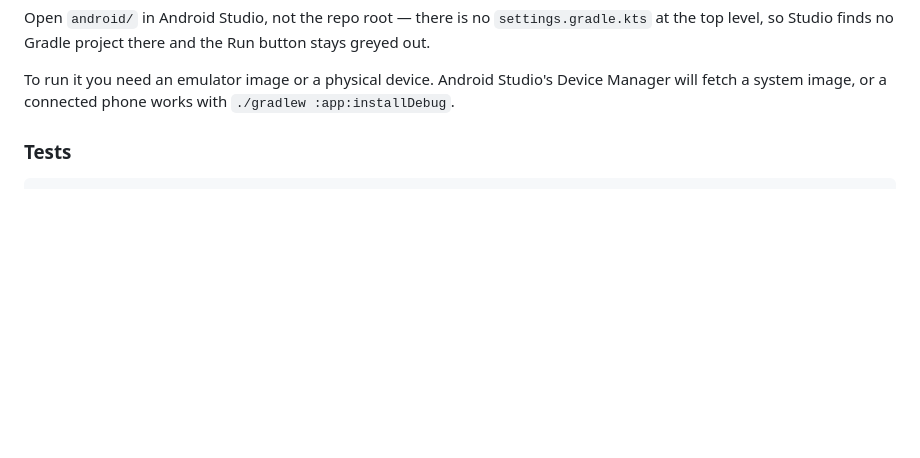
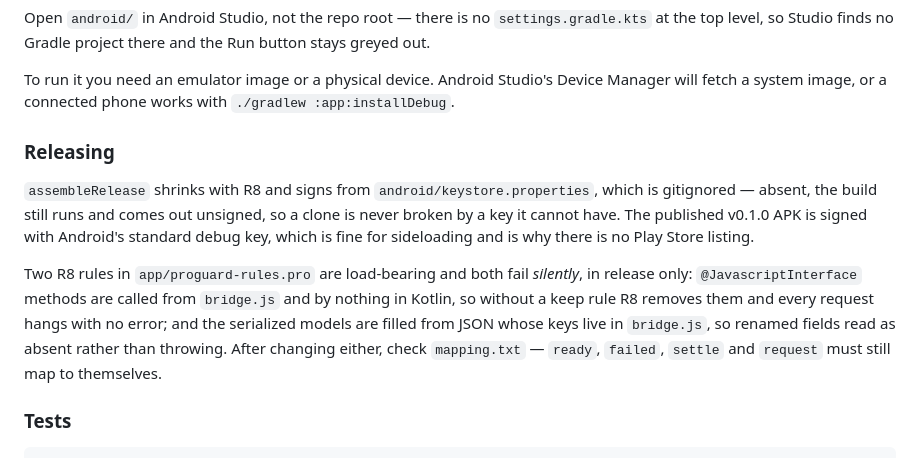
Before and after one commit to NeedMeSomeAnimeTiddy/HighlightHelper, a Markdown page: ANDROID.md, the part around the change. Drawn GitHub-style; blank space fills up the shorter version.

Commit message:
Ship both downloads from the repository itself
No store listing for either half: the extension loads unpacked and the APK
sideloads, so the release page is the distribution.

The APK is signed with Android's standard debug key. That is a real
limitation rather than a shortcut being hidden — the phone warns about an
unknown developer, and a future build signed properly cannot upgrade this
one. The release notes say so.

ANDROID.md gains the release procedure, and in particular the two R8 rules
that fail silently and only in release, with the mapping.txt check that
proves they held.

Co-Authored-By: Claude Opus 5 <noreply@anthropic.com>

```diff
--- a/ANDROID.md
+++ b/ANDROID.md
@@ -35,6 +35,20 @@ the top level, so Studio finds no Gradle project there and the Run button stays
 
 To run it you need an emulator image or a physical device. Android Studio's Device Manager
 will fetch a system image, or a connected phone works with `./gradlew :app:installDebug`.
+
+### Releasing
+
+`assembleRelease` shrinks with R8 and signs from `android/keystore.properties`, which is
+gitignored — absent, the build still runs and comes out unsigned, so a clone is never broken
+by a key it cannot have. The published v0.1.0 APK is signed with Android's standard debug key,
+which is fine for sideloading and is why there is no Play Store listing.
+
+Two R8 rules in `app/proguard-rules.pro` are load-bearing and both fail *silently*, in release
+only: `@JavascriptInterface` methods are called from `bridge.js` and by nothing in Kotlin, so
+without a keep rule R8 removes them and every request hangs with no error; and the serialized
+models are filled from JSON whose keys live in `bridge.js`, so renamed fields read as absent
+rather than throwing. After changing either, check `mapping.txt` — `ready`, `failed`, `settle`
+and `request` must still map to themselves.
 
 ### Tests
 
```
